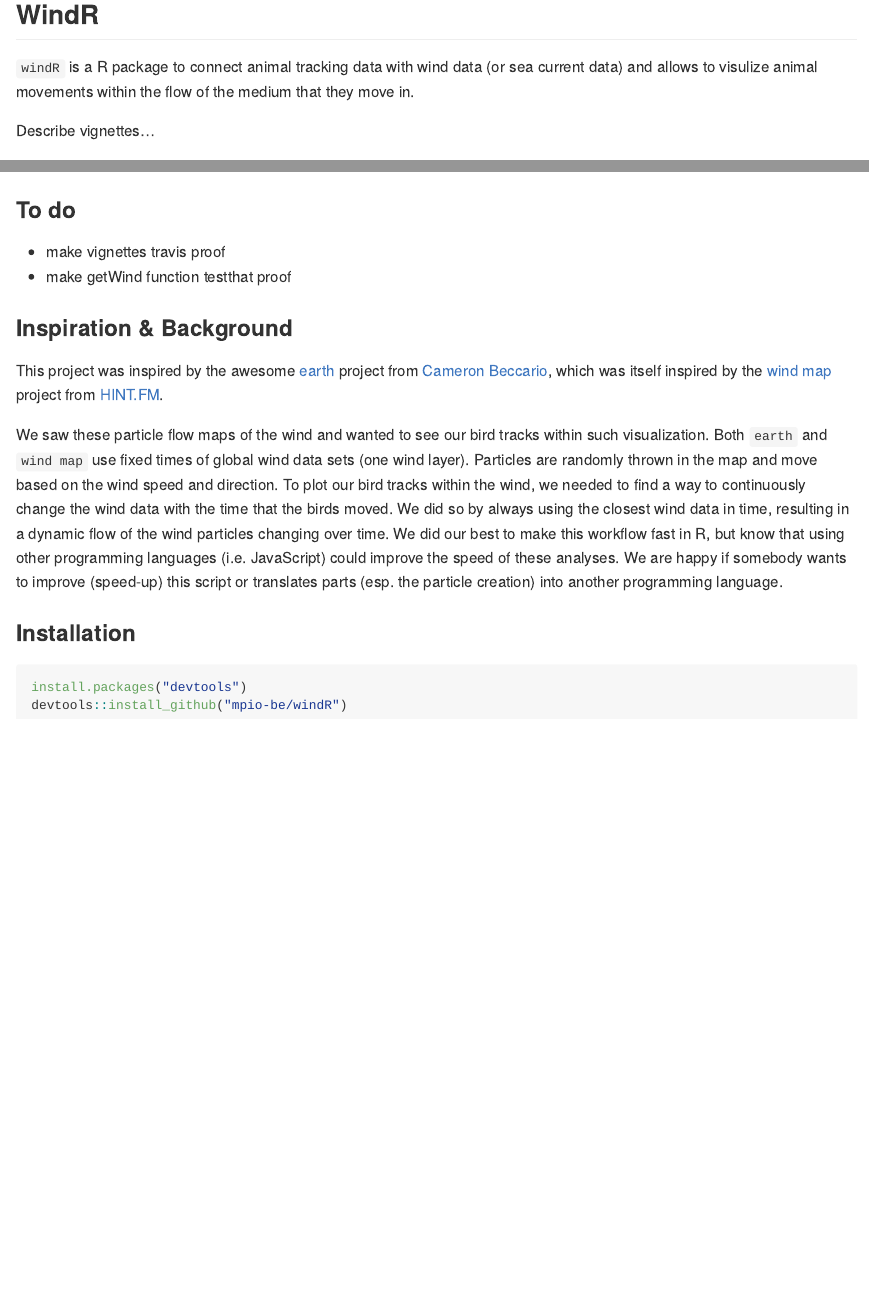
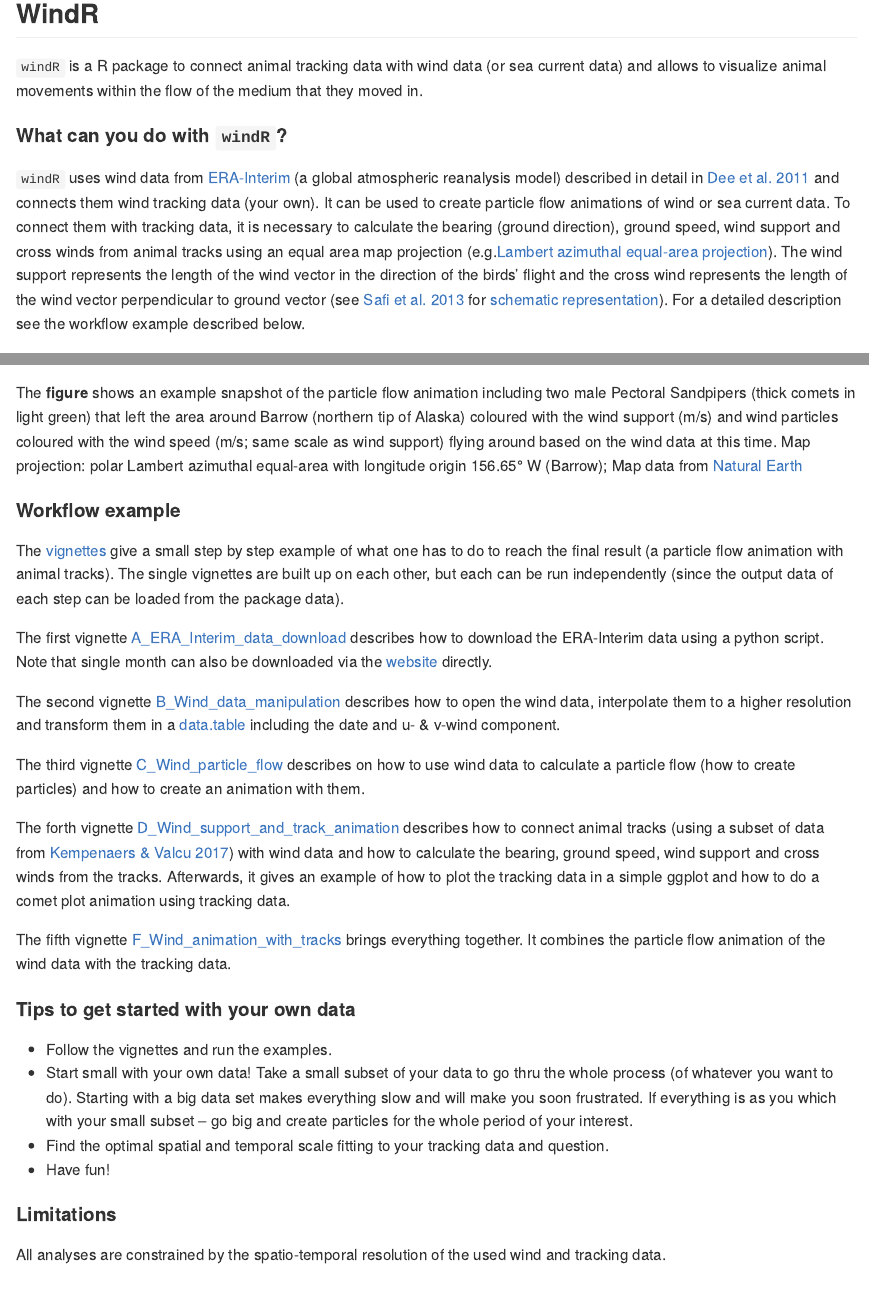
Before and after one commit to mpio-be/windR, an R Markdown document (README.Rmd): the page in a window 1100 px wide, from 220 px down before the commit and from 360 px down after it, so that both start at the same text, and a second part further down, joined at a grey line. Rendered offline with R 4.5, knitr and Pandoc, with nearby package versions; some code elsewhere in the file could not run offline; badge pictures from the web are left out.

Commit message:
updated README

````diff
--- a/README.Rmd
+++ b/README.Rmd
@@ -21,10 +26,9 @@ This package is still in pre-release alpha version. Work in progress. Use at own
 ## WindR
 
+`windR` is a R package to connect animal tracking data with wind data (or sea current data) and allows to visualize animal movements within the flow of the medium that they moved in.
 
-`windR` is a R package to connect animal tracking data with wind data (or sea current data) and allows to visulize animal movements within the flow of the medium that they move in.
-
-Describe vignettes...
-
+#### What can you do with `windR`?
+`windR` uses wind data from [ERA-Interim]( https://www.ecmwf.int/en/forecasts/datasets/reanalysis-datasets/era-interim) (a global atmospheric reanalysis model) described in detail in [Dee et al. 2011](https://rmets.onlinelibrary.wiley.com/doi/abs/10.1002/qj.828) and connects them wind tracking data (your own). It can be used to create particle flow animations of wind or sea current data. To connect them with tracking data, it is necessary to calculate the bearing (ground direction), ground speed, wind support and cross winds from animal tracks using an equal area map projection (e.g.[Lambert azimuthal equal-area projection]( https://en.wikipedia.org/wiki/Lambert_azimuthal_equal-area_projection)). The wind support represents the length of the wind vector in the direction of the birds’ flight and the cross wind represents the length of the wind vector perpendicular to ground vector (see [Safi et al. 2013](https://movementecologyjournal.biomedcentral.com/articles/10.1186/2051-3933-1-4) for [schematic representation]( http://media.springernature.com/full/springer-static/image/art%3A10.1186%2F2051-3933-1-4/MediaObjects/40462_2013_Article_4_Fig1_HTML.jpg)). For a detailed description see the workflow example described below.
 
 
 ```{r, echo = FALSE, results = 'hide'}
@@ -165,17 +169,39 @@ print(gi); grid.draw(legend)
 ```
 
 
+The **figure** shows an example snapshot of the particle flow animation including two male Pectoral Sandpipers (thick comets in light green) that left the area around Barrow (northern tip of Alaska) coloured with the wind support (m/s) and wind particles coloured with the wind speed (m/s; same scale as wind support) flying around based on the wind data at this time. Map projection: polar Lambert azimuthal equal-area with longitude origin 156.65° W (Barrow); Map data from [Natural Earth](http://www.naturalearthdata.com)
 
-### To do
+#### Workflow example
+The [vignettes](http://r-pkgs.had.co.nz/vignettes.html) give a small step by step example of what one has to do to reach the final result (a particle flow animation with animal tracks). The single vignettes are built up on each other, but each can be run independently (since the output data of each step can be loaded from the package data).
 
-   * make vignettes travis proof
-   * make getWind function testthat proof
+The first vignette [A_ERA_Interim_data_download](insert link to html) describes how to download the ERA-Interim data using a python script. Note that single month can also be downloaded via the [website]( http://apps.ecmwf.int/datasets/data/interim-full-daily/levtype=sfc/) directly.
+
+The second vignette [B_Wind_data_manipulation]( insert link to html) describes how to open the wind data, interpolate them to a higher resolution and transform them in a [data.table]( https://cran.r-project.org/web/packages/data.table/vignettes/datatable-intro.html) including the date and u- & v-wind component.
+
+The third vignette [C_Wind_particle_flow]( insert link to html) describes on how to use wind data to calculate a particle flow (how to create particles) and how to create an animation with them.
+
+The forth vignette [D_Wind_support_and_track_animation]( insert link to html) describes how to connect animal tracks (using a subset of data from [Kempenaers & Valcu 2017]( https://www.nature.com/articles/nature20813)) with wind data and how to calculate the bearing, ground speed, wind support and cross winds from the tracks. Afterwards, it gives an example of how to plot the tracking data in a simple ggplot and how to do a comet plot animation using tracking data.
+
+The fifth vignette [F_Wind_animation_with_tracks]( insert link to html) brings everything together. It combines the particle flow animation of the wind data with the tracking data.
+
+
+#### Tips to get started with your own data
+
+   * Follow the vignettes and run the examples.
+   * Start small with your own data! Take a small subset of your data to go thru the whole process (of whatever you want to do). Starting with a big data set makes everything slow and will make you soon frustrated. If everything is as you which with your small subset – go big and create particles for the whole period of your interest.
+   * Find the optimal spatial and temporal scale fitting to your tracking data and question.
+   * Have fun!
+
+
+#### Limitations
+All analyses are constrained by the spatio-temporal resolution of the used wind and tracking data.
+
 
 ### Inspiration & Background
 
 This project was inspired by the awesome [earth](https://earth.nullschool.net/) project from [Cameron Beccario](https://github.com/cambecc), which was itself inspired by the [wind map](http://hint.fm/wind) project from [HINT.FM](http://hint.fm/).
 
-We saw these particle flow maps of the wind and wanted to see our bird tracks within such visualization. Both `earth` and `wind map` use fixed times of global wind data sets (one wind layer). Particles are randomly thrown in the map and move based on the wind speed and direction. To plot our bird tracks within the wind, we needed to find a way to continuously change the wind data with the time that the birds moved. We did so by always using the closest wind data in time, resulting in a dynamic flow of the wind particles changing over time. We did our best to make this workflow fast in R, but know that using other programming languages (i.e. JavaScript) could improve the speed of these analyses. We are happy if somebody wants to improve (speed-up) this script or translates parts (esp. the particle creation) into another programming language.
+We saw these particle flow maps of the wind and wanted to see our bird tracks within such a visualization. Both `earth` and `wind map` use fixed times of global wind data sets (one wind layer). Particles are randomly thrown in the map and move based on the wind speed and direction. To plot our bird tracks within the wind, we needed to find a way to continuously change the wind data with the time that the birds moved. We did so by always using the closest wind data in time (continuously changing the wind layers), resulting in a dynamic flow of the wind particles changing over time. We did our best to make this workflow fast in R, but know that using other programming languages (i.e. JavaScript) could improve the speed of these analyses. We are happy if somebody wants to improve (speed-up) this script or translates parts (esp. the particle creation) into another programming language.
 
 ### Installation
 
````
Also changed, not shown: README.md, README.Rmd (7 more changed lines).
